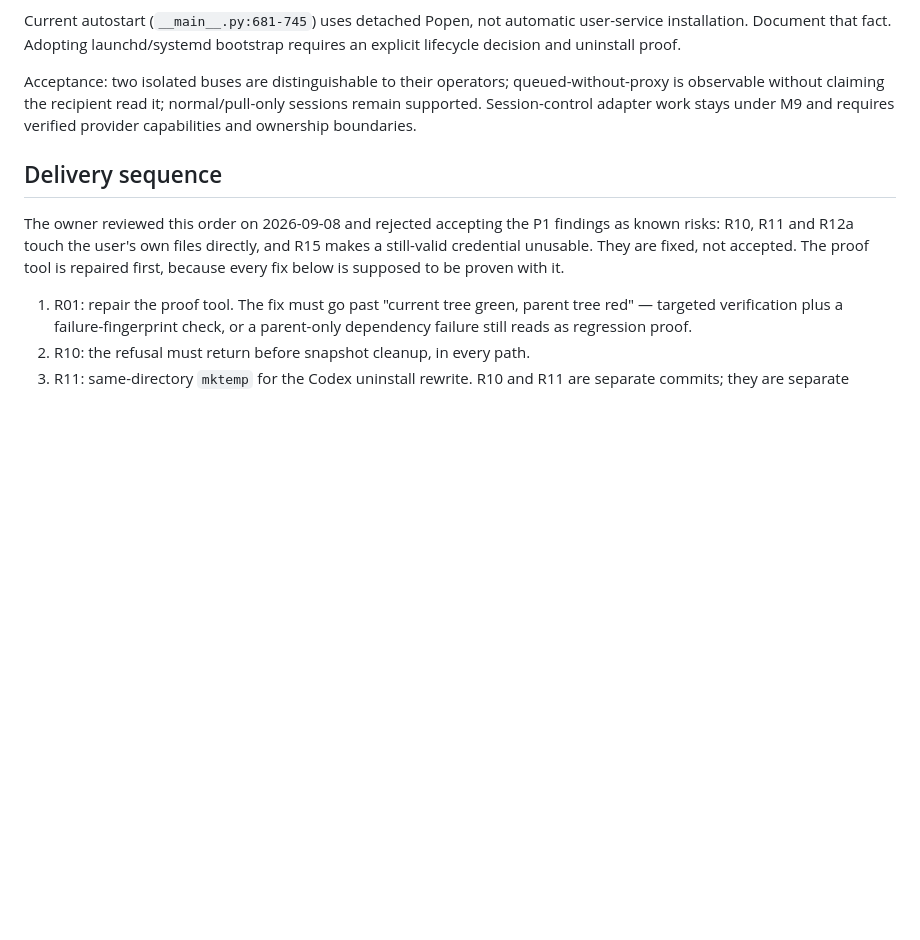
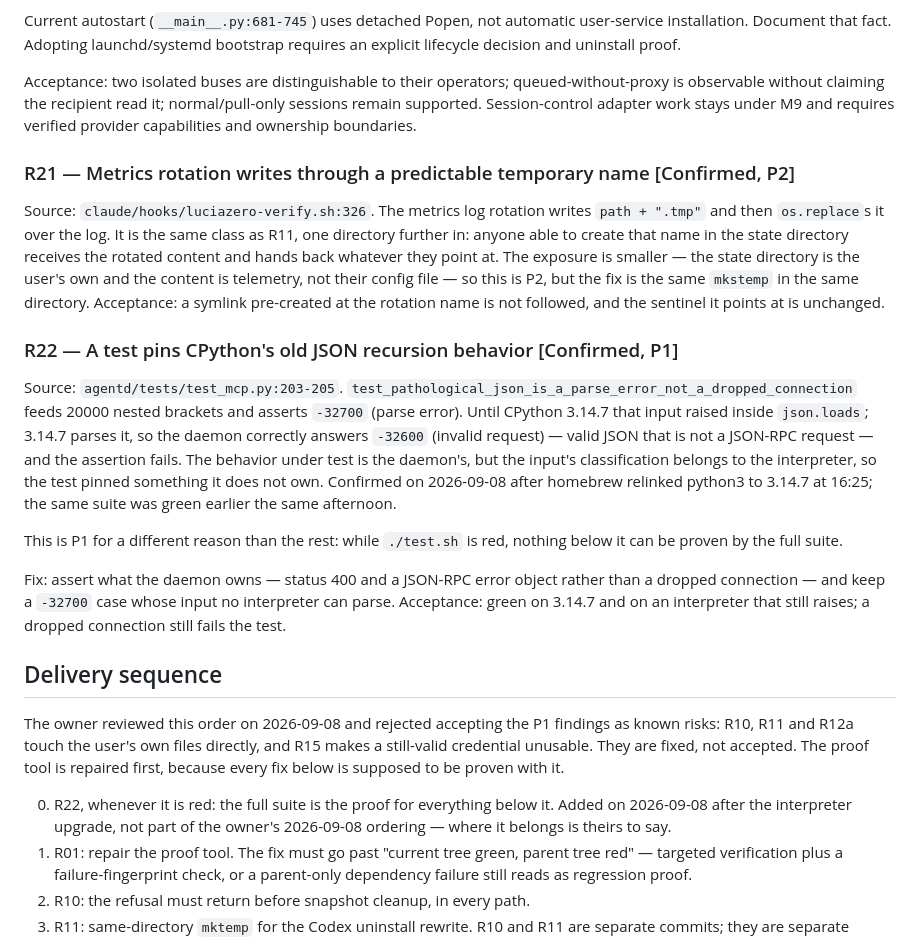
Before and after one commit to ohm41321/luciazero, a Markdown page: roadmap.md, the part around the change. Rendered like a GitHub page; blank space fills up the shorter version.

Commit message:
docs(roadmap): record the rotation temp path and the pinned JSON assertion
R21 is R11 one directory further in: the metrics rotation in the verify hook
writes through a predictable "<log>.tmp" before renaming it. Smaller exposure,
same fix.

R22 is why ./test.sh is red as of this afternoon. homebrew relinked python3 to
3.14.7 at 16:25 today; CPython's json module now parses 20000-deep nesting
instead of raising, so the daemon answers -32600 for input the test asserts is
-32700. The daemon is right and the test pinned the interpreter's behavior
rather than the daemon's. It is listed as item 0 because a red suite is the
proof for everything under it, with the note that slotting it into the
owner's ordering is the owner's call.

```diff
--- a/roadmap.md
+++ b/roadmap.md
@@ -412,6 +412,38 @@ queued-without-proxy is observable without claiming the recipient read it;
 normal/pull-only sessions remain supported. Session-control adapter work stays
 under M9 and requires verified provider capabilities and ownership boundaries.
 
+### R21 — Metrics rotation writes through a predictable temporary name [Confirmed, P2]
+
+Source: `claude/hooks/luciazero-verify.sh:326`.
+The metrics log rotation writes `path + ".tmp"` and then `os.replace`s it over
+the log. It is the same class as R11, one directory further in: anyone able to
+create that name in the state directory receives the rotated content and hands
+back whatever they point at. The exposure is smaller — the state directory is
+the user's own and the content is telemetry, not their config file — so this is
+P2, but the fix is the same `mkstemp` in the same directory.
+Acceptance: a symlink pre-created at the rotation name is not followed, and the
+sentinel it points at is unchanged.
+
+### R22 — A test pins CPython's old JSON recursion behavior [Confirmed, P1]
+
+Source: `agentd/tests/test_mcp.py:203-205`.
+`test_pathological_json_is_a_parse_error_not_a_dropped_connection` feeds 20000
+nested brackets and asserts `-32700` (parse error). Until CPython 3.14.7 that
+input raised inside `json.loads`; 3.14.7 parses it, so the daemon correctly
+answers `-32600` (invalid request) — valid JSON that is not a JSON-RPC request
+— and the assertion fails. The behavior under test is the daemon's, but the
+input's classification belongs to the interpreter, so the test pinned something
+it does not own. Confirmed on 2026-09-08 after homebrew relinked python3 to
+3.14.7 at 16:25; the same suite was green earlier the same afternoon.
+
+This is P1 for a different reason than the rest: while `./test.sh` is red,
+nothing below it can be proven by the full suite.
+
+Fix: assert what the daemon owns — status 400 and a JSON-RPC error object
+rather than a dropped connection — and keep a `-32700` case whose input no
+interpreter can parse. Acceptance: green on 3.14.7 and on an interpreter that
+still raises; a dropped connection still fails the test.
+
 ## Delivery sequence
 
 The owner reviewed this order on 2026-09-08 and rejected accepting the P1
@@ -420,6 +452,9 @@ and R15 makes a still-valid credential unusable. They are fixed, not accepted.
 The proof tool is repaired first, because every fix below is supposed to be
 proven with it.
 
+0. R22, whenever it is red: the full suite is the proof for everything below
+   it. Added on 2026-09-08 after the interpreter upgrade, not part of the
+   owner's 2026-09-08 ordering — where it belongs is theirs to say.
 1. R01: repair the proof tool. The fix must go past "current tree green, parent
    tree red" — targeted verification plus a failure-fingerprint check, or a
    parent-only dependency failure still reads as regression proof.
```
